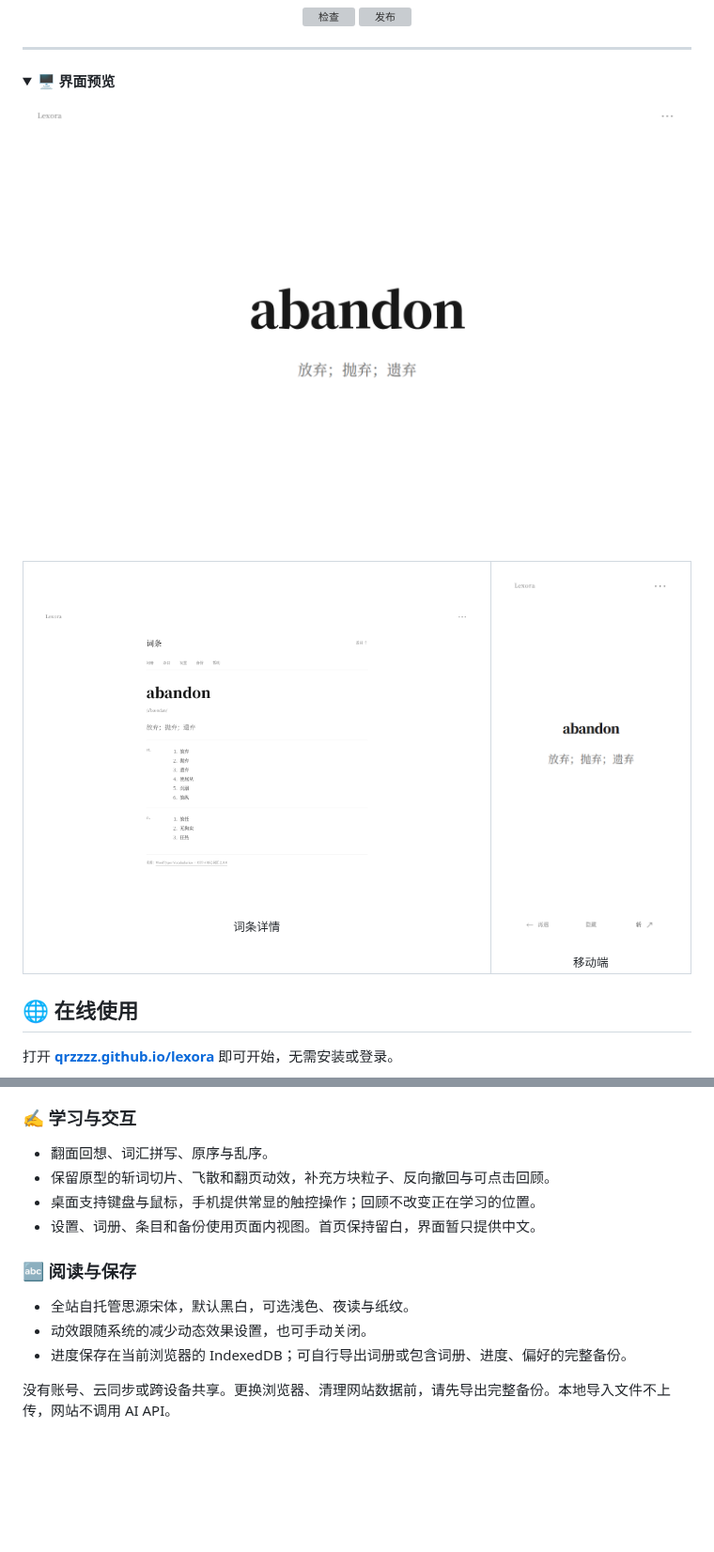
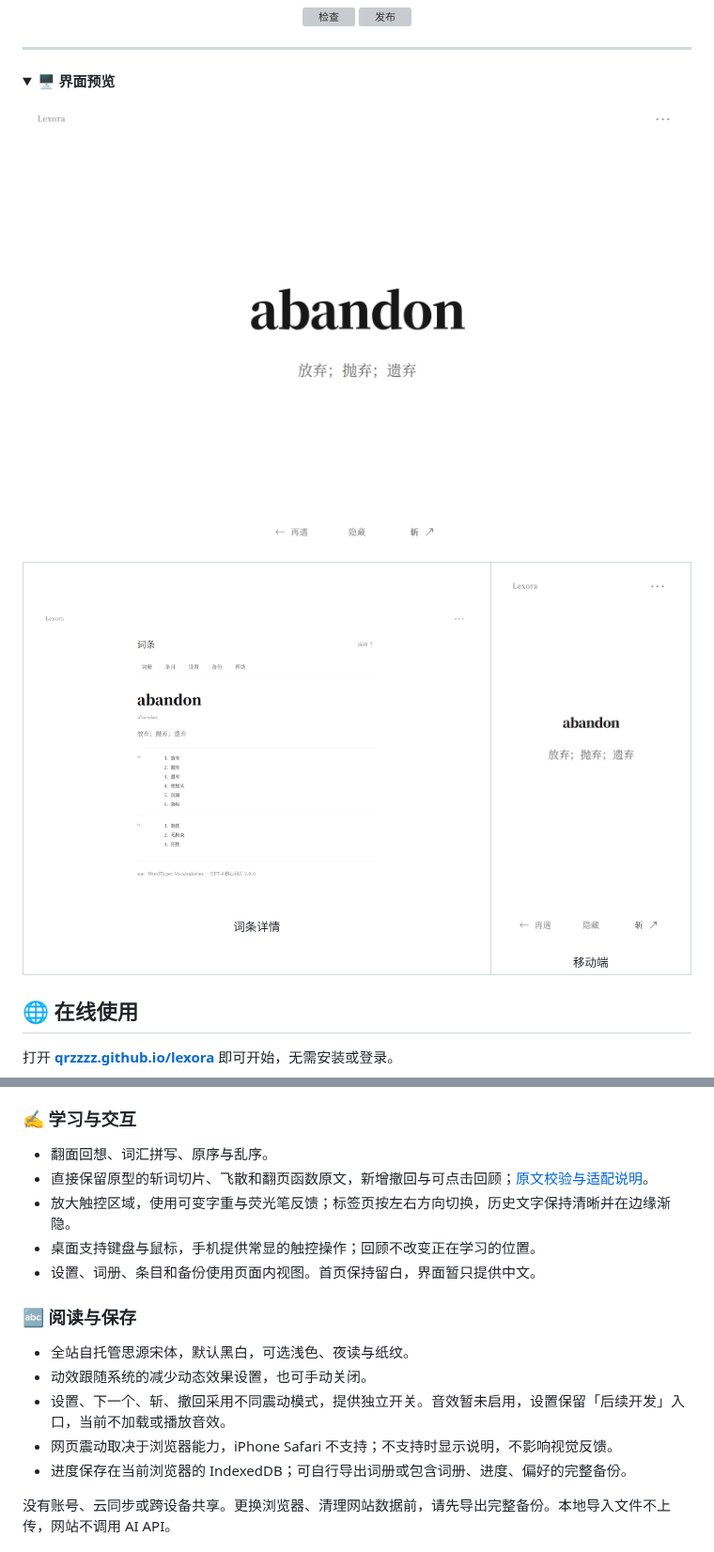
Before and after one commit to Qrzzzz/lexora, a Markdown page: README.md, 2 parts joined by grey strips. Shown at 94% size. Rendered like a GitHub page; pictures changed too: docs/readme-assets/dictionary.png, docs/readme-assets/mobile.png, docs/readme-assets/study.png; folded sections open; blank space fills up the shorter version; grey boxes are pictures that could not be loaded.

Commit message:
Rework control feedback and preserve the original word animations

```diff
--- a/README.md
+++ b/README.md
@@ -57,7 +57,8 @@
 ### ✍️ 学习与交互
 
 - 翻面回想、词汇拼写、原序与乱序。
-- 保留原型的斩词切片、飞散和翻页动效，补充方块粒子、反向撤回与可点击回顾。
+- 直接保留原型的斩词切片、飞散和翻页函数原文，新增撤回与可点击回顾；[原文校验与适配说明](./docs/original-motion.md)。
+- 放大触控区域，使用可变字重与荧光笔反馈；标签页按左右方向切换，历史文字保持清晰并在边缘渐隐。
 - 桌面支持键盘与鼠标，手机提供常显的触控操作；回顾不改变正在学习的位置。
 - 设置、词册、条目和备份使用页面内视图。首页保持留白，界面暂只提供中文。
 
@@ -65,6 +66,8 @@
 
 - 全站自托管思源宋体，默认黑白，可选浅色、夜读与纸纹。
 - 动效跟随系统的减少动态效果设置，也可手动关闭。
+- 设置、下一个、斩、撤回采用不同震动模式，提供独立开关。音效暂未启用，设置保留「后续开发」入口，当前不加载或播放音效。
+- 网页震动取决于浏览器能力，iPhone Safari 不支持；不支持时显示说明，不影响视觉反馈。
 - 进度保存在当前浏览器的 IndexedDB；可自行导出词册或包含词册、进度、偏好的完整备份。
 
 没有账号、云同步或跨设备共享。更换浏览器、清理网站数据前，请先导出完整备份。本地导入文件不上传，网站不调用 AI API。
```
Also changed, not shown: docs/original-motion.md (added, +13 -0 lines), docs/validation.md (+8 -0 lines), 11 other files.
